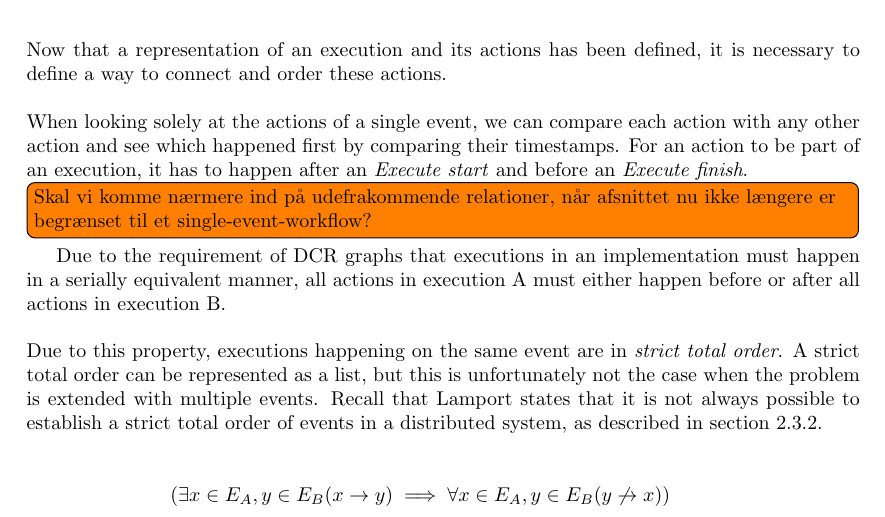
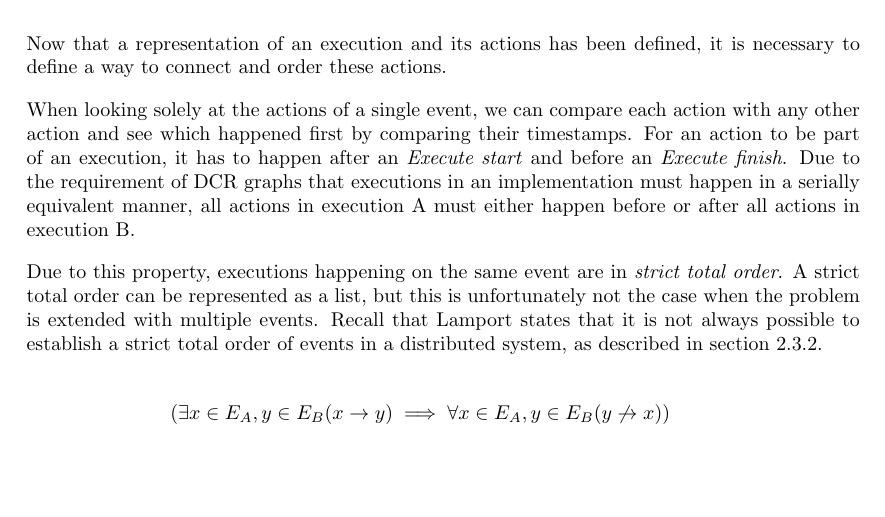
Before and after one commit to mikaellindemann/Distributed-Consensus, a LaTeX document (doc/texv2/DistributedConsensus.tex, which reads doc/texv2/3local/representingahistory.tex): part of page 19 of 48, cut so that both start at the same text, the shorter picture padded with empty space. Compiled offline with pdfLaTeX.

Commit message:
Removed TODO.

```diff
--- a/doc/texv2/3local/representingahistory.tex
+++ b/doc/texv2/3local/representingahistory.tex
@@ -70,7 +70,7 @@
 
 	\newpar Now that a representation of an execution and its actions has been defined, it is necessary to define a way to connect and order these actions.
 
-    \newpar When looking solely at the actions of a single event, we can compare each action with any other action and see which happened first by comparing their timestamps. For an action to be part of an execution, it has to happen after an \textit{Execute start} and before an \textit{Execute finish}.\todo[inline]{Skal vi komme nærmere ind på udefrakommende relationer, når afsnittet nu ikke længere er begrænset til et single-event-workflow?} Due to the requirement of DCR graphs that executions in an implementation must happen in a serially equivalent manner, all actions in execution A must either happen before or after all actions in execution B.
+    \newpar When looking solely at the actions of a single event, we can compare each action with any other action and see which happened first by comparing their timestamps. For an action to be part of an execution, it has to happen after an \textit{Execute start} and before an \textit{Execute finish}. Due to the requirement of DCR graphs that executions in an implementation must happen in a serially equivalent manner, all actions in execution A must either happen before or after all actions in execution B.
 
 	\newpar Due to this property, executions happening on the same event are in  \textit{strict total order}. A strict total order can be represented as a list, but this is unfortunately not the case when the problem is extended with multiple events. Recall that Lamport states that it is not always possible to establish a strict total order of events in a distributed system, as described in \autoref{subsec:orderingofevents}.
 
```
